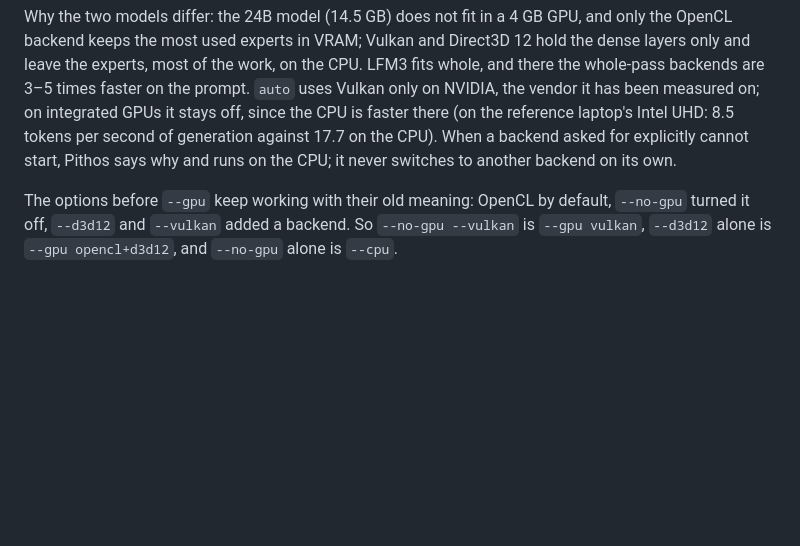
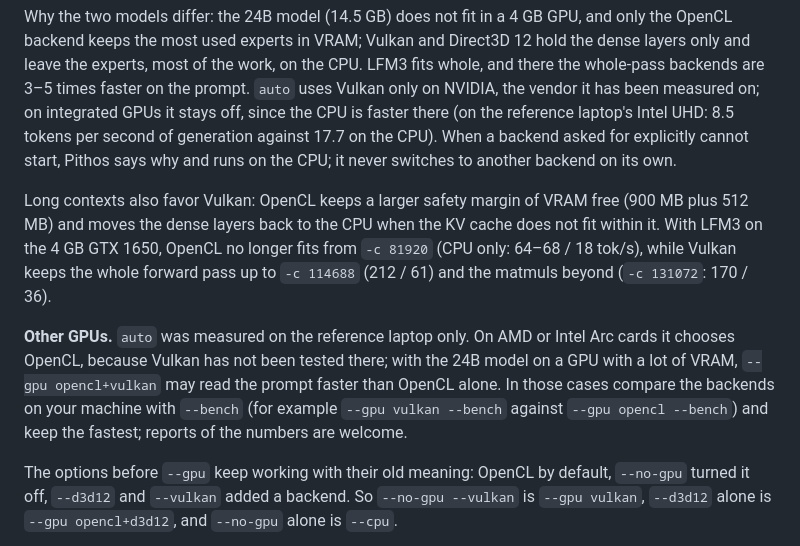
Before and after one commit to benmaster82/Pithos, a Markdown page: README.md, the part around the change. Rendered like a GitHub page; blank space fills up the shorter version.

Commit message:
README: long contexts and other GPUs in Choosing the GPU (measured: Vulkan keeps the whole pass to -c 114688 on 4 GB, OpenCL stops at 81920)
Co-Authored-By: Claude Opus 5.5 <noreply@anthropic.com>

```diff
--- a/README.md
+++ b/README.md
@@ -787,6 +787,18 @@ the reference laptop's Intel UHD: 8.5 tokens per second of generation against 17
 When a backend asked for explicitly cannot start, Pithos says why and runs on the CPU; it never
 switches to another backend on its own.
 
+Long contexts also favor Vulkan: OpenCL keeps a larger safety margin of VRAM free (900 MB plus
+512 MB) and moves the dense layers back to the CPU when the KV cache does not fit within it. With
+LFM3 on the 4 GB GTX 1650, OpenCL no longer fits from `-c 81920` (CPU only: 64–68 / 18 tok/s),
+while Vulkan keeps the whole forward pass up to `-c 114688` (212 / 61) and the matmuls beyond
+(`-c 131072`: 170 / 36).
+
+**Other GPUs.** `auto` was measured on the reference laptop only. On AMD or Intel Arc cards it
+chooses OpenCL, because Vulkan has not been tested there; with the 24B model on a GPU with a lot of
+VRAM, `--gpu opencl+vulkan` may read the prompt faster than OpenCL alone. In those cases compare the
+backends on your machine with `--bench` (for example `--gpu vulkan --bench` against
+`--gpu opencl --bench`) and keep the fastest; reports of the numbers are welcome.
+
 The options before `--gpu` keep working with their old meaning: OpenCL by default, `--no-gpu`
 turned it off, `--d3d12` and `--vulkan` added a backend. So `--no-gpu --vulkan` is `--gpu vulkan`,
 `--d3d12` alone is `--gpu opencl+d3d12`, and `--no-gpu` alone is `--cpu`.
```
